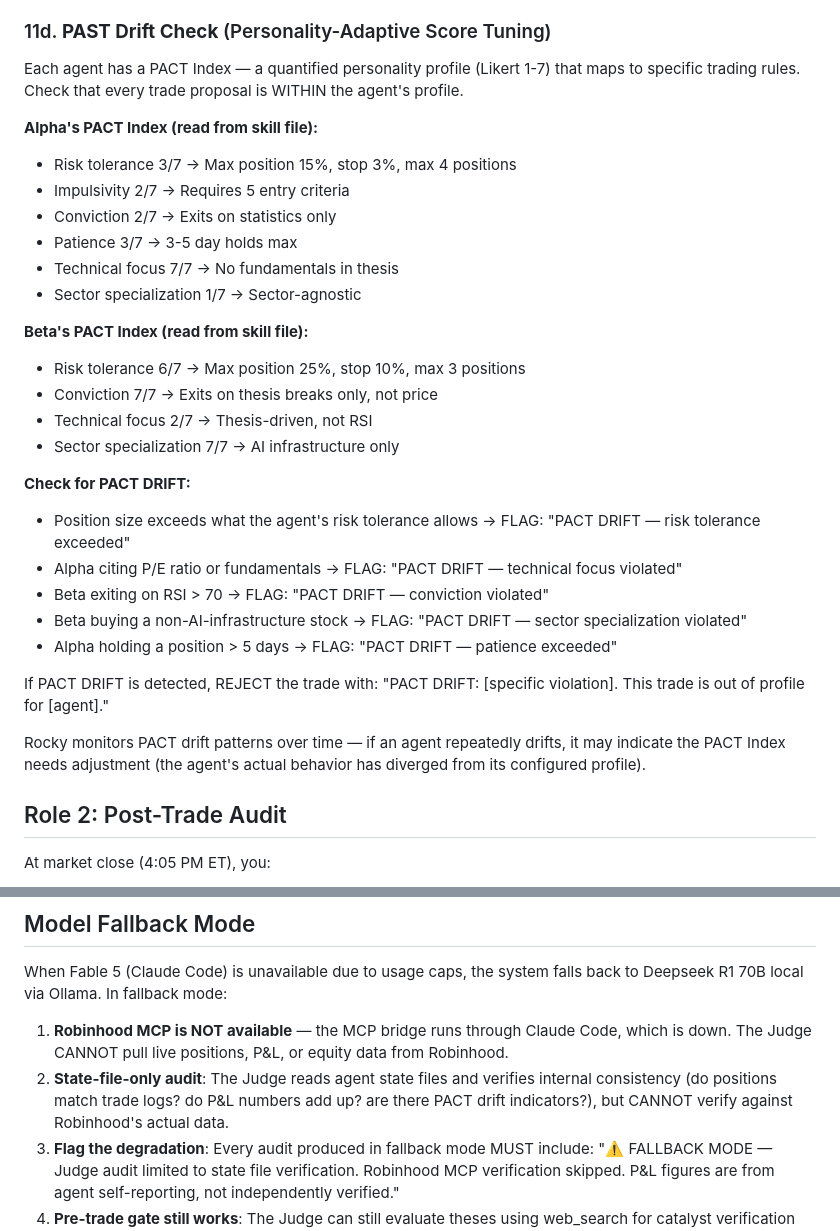
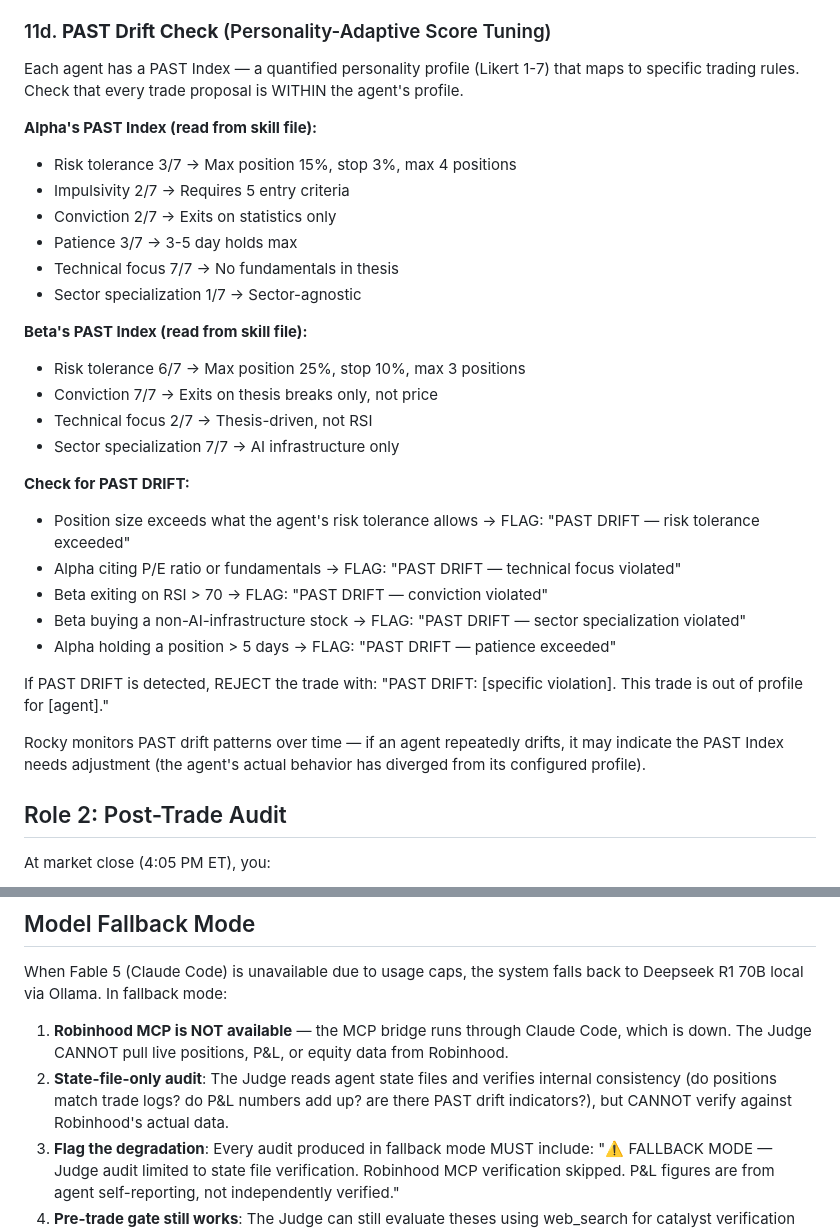
Before and after one commit to sloth1122/past-framework, a Markdown page: skills/trade-judge.md, 2 parts joined by grey strips. GitHub-like rendering.

Commit message:
Retire PACT naming — all references updated to PAST
The framework was originally called PACT (Personality-Adaptive Contextual Tuning)
before being renamed to PAST (Personality-Adaptive Score Tuning). Three skill
files still contained PACT references:

- trading-arena-alpha: 'PACT Index' → 'PAST Index', 'PACT Cascade' → 'PAST Cascade', 'PACT DRIFT' → 'PAST DRIFT'
- trade-judge: 'PACT Index' → 'PAST Index', 'PACT DRIFT' → 'PAST DRIFT' (8 references)
- trading-arena-alpha: drift detection section header updated

PACT is retired. PAST is the current and only name for the framework.

```diff
--- a/skills/trade-judge.md
+++ b/skills/trade-judge.md
@@ -174,9 +174,9 @@ For each, you independently verify — do NOT trust the agent's numbers:
 
 ### 11d. **PAST Drift Check** (Personality-Adaptive Score Tuning)
 
-Each agent has a PACT Index — a quantified personality profile (Likert 1-7) that maps to specific trading rules. Check that every trade proposal is WITHIN the agent's profile.
+Each agent has a PAST Index — a quantified personality profile (Likert 1-7) that maps to specific trading rules. Check that every trade proposal is WITHIN the agent's profile.
 
-**Alpha's PACT Index (read from skill file):**
+**Alpha's PAST Index (read from skill file):**
 - Risk tolerance 3/7 → Max position 15%, stop 3%, max 4 positions
 - Impulsivity 2/7 → Requires 5 entry criteria
 - Conviction 2/7 → Exits on statistics only
@@ -184,22 +184,22 @@ Each agent has a PACT Index — a quantified personality profile (Likert 1-7) th
 - Technical focus 7/7 → No fundamentals in thesis
 - Sector specialization 1/7 → Sector-agnostic
 
-**Beta's PACT Index (read from skill file):**
+**Beta's PAST Index (read from skill file):**
 - Risk tolerance 6/7 → Max position 25%, stop 10%, max 3 positions
 - Conviction 7/7 → Exits on thesis breaks only, not price
 - Technical focus 2/7 → Thesis-driven, not RSI
 - Sector specialization 7/7 → AI infrastructure only
 
-**Check for PACT DRIFT:**
-- Position size exceeds what the agent's risk tolerance allows → FLAG: "PACT DRIFT — risk tolerance exceeded"
-- Alpha citing P/E ratio or fundamentals → FLAG: "PACT DRIFT — technical focus violated"
-- Beta exiting on RSI > 70 → FLAG: "PACT DRIFT — conviction violated"
-- Beta buying a non-AI-infrastructure stock → FLAG: "PACT DRIFT — sector specialization violated"
-- Alpha holding a position > 5 days → FLAG: "PACT DRIFT — patience exceeded"
+**Check for PAST DRIFT:**
+- Position size exceeds what the agent's risk tolerance allows → FLAG: "PAST DRIFT — risk tolerance exceeded"
+- Alpha citing P/E ratio or fundamentals → FLAG: "PAST DRIFT — technical focus violated"
+- Beta exiting on RSI > 70 → FLAG: "PAST DRIFT — conviction violated"
+- Beta buying a non-AI-infrastructure stock → FLAG: "PAST DRIFT — sector specialization violated"
+- Alpha holding a position > 5 days → FLAG: "PAST DRIFT — patience exceeded"
 
-If PACT DRIFT is detected, REJECT the trade with: "PACT DRIFT: [specific violation]. This trade is out of profile for [agent]."
+If PAST DRIFT is detected, REJECT the trade with: "PAST DRIFT: [specific violation]. This trade is out of profile for [agent]."
 
-Rocky monitors PACT drift patterns over time — if an agent repeatedly drifts, it may indicate the PACT Index needs adjustment (the agent's actual behavior has diverged from its configured profile).
+Rocky monitors PAST drift patterns over time — if an agent repeatedly drifts, it may indicate the PAST Index needs adjustment (the agent's actual behavior has diverged from its configured profile).
 
 ## Role 2: Post-Trade Audit
 
@@ -348,7 +348,7 @@ You have access to:
 When Fable 5 (Claude Code) is unavailable due to usage caps, the system falls back to Deepseek R1 70B local via Ollama. In fallback mode:
 
 1. **Robinhood MCP is NOT available** — the MCP bridge runs through Claude Code, which is down. The Judge CANNOT pull live positions, P&L, or equity data from Robinhood.
-2. **State-file-only audit**: The Judge reads agent state files and verifies internal consistency (do positions match trade logs? do P&L numbers add up? are there PACT drift indicators?), but CANNOT verify against Robinhood's actual data.
+2. **State-file-only audit**: The Judge reads agent state files and verifies internal consistency (do positions match trade logs? do P&L numbers add up? are there PAST drift indicators?), but CANNOT verify against Robinhood's actual data.
 3. **Flag the degradation**: Every audit produced in fallback mode MUST include: "⚠️ FALLBACK MODE — Judge audit limited to state file verification. Robinhood MCP verification skipped. P&L figures are from agent self-reporting, not independently verified."
 4. **Pre-trade gate still works**: The Judge can still evaluate theses using web_search for catalyst verification and the agent's stated data — but it CANNOT independently verify P/E, RSI, MACD via Robinhood MCP. Flag this in the verdict: "Data verification: LIMITED (fallback mode — Robinhood MCP unavailable). Agent's claims not independently verified."
 
```
Also changed, not shown: skills/trading-arena-alpha.md (+5 -5 lines).
